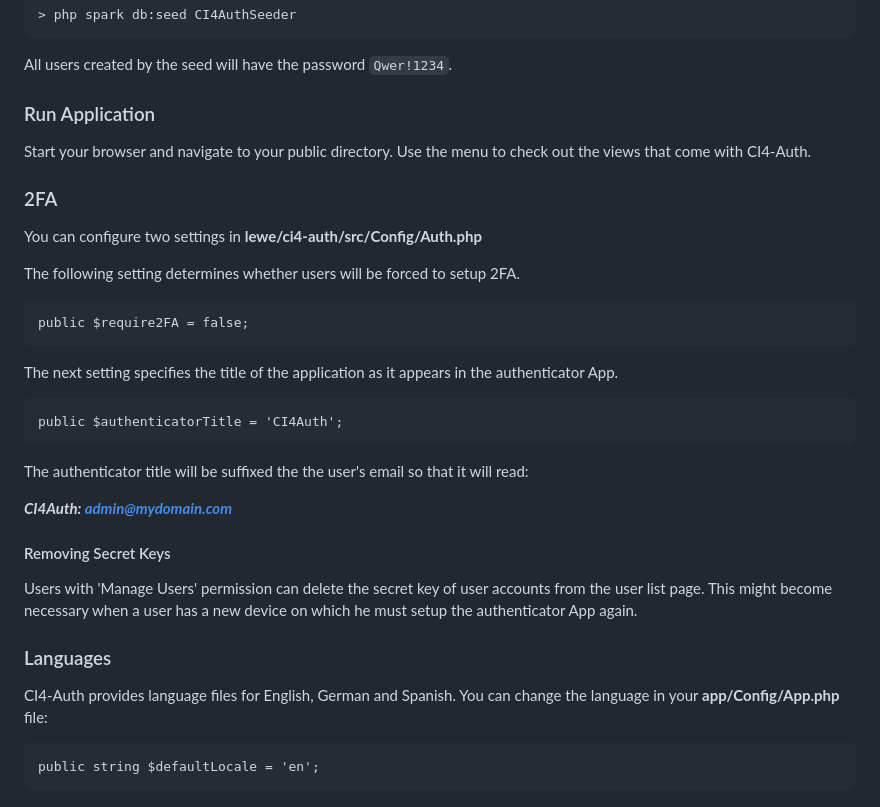
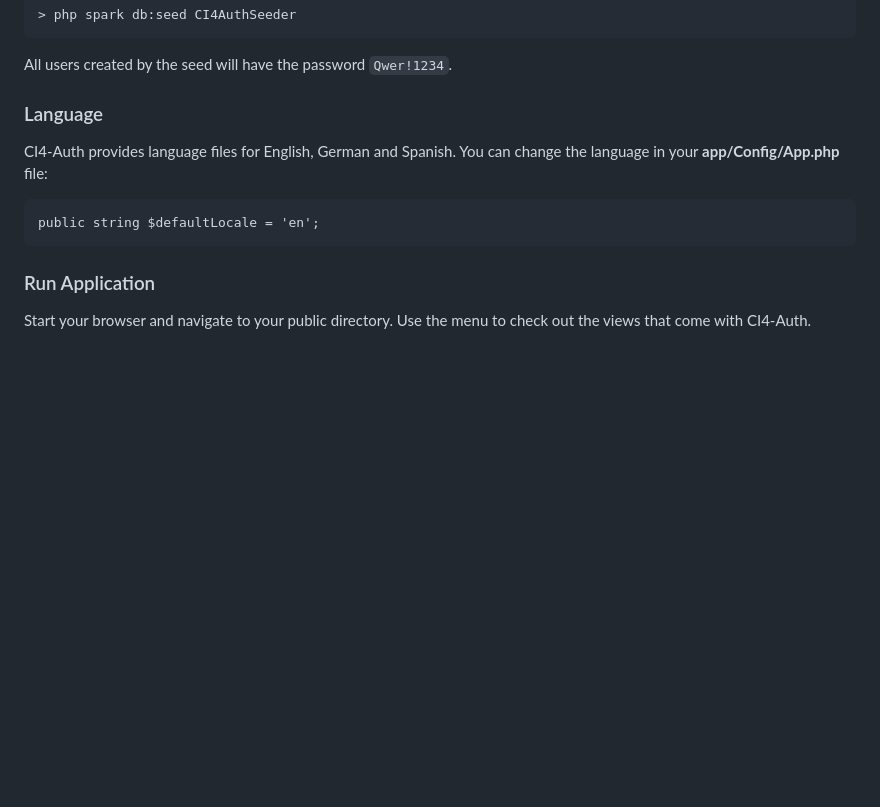
Before and after one commit to glewe/ci4-auth, a Markdown page: docs/installation.md, the part around the change. Rendered like a GitHub page; blank space fills up the shorter version.

````diff
--- a/docs/installation.md
+++ b/docs/installation.md
@@ -229,35 +229,13 @@ Then run the following command:
 
 All users created by the seed will have the password `Qwer!1234`.
 
-### Run Application
-
-Start your browser and navigate to your public directory. Use the menu to check out the views that come with
-CI4-Auth.
-
-### 2FA
-
-You can configure two settings in **lewe/ci4-auth/src/Config/Auth.php**
-
-The following setting determines whether users will be forced to setup 2FA.
-```
-public $require2FA = false;
-```
-The next setting specifies the title of the application as it appears in the authenticator App.
-```
-public $authenticatorTitle = 'CI4Auth';
-```
-The authenticator title will be suffixed the the user's email so that it will read:
-
-_**CI4Auth: admin@mydomain.com**_
-
-#### Removing Secret Keys
-
-Users with 'Manage Users' permission can delete the secret key of user accounts from the user list page.
-This might become necessary when a user has a new device on which he must setup the authenticator App again.
-
-### Languages
+### Language
 
 CI4-Auth provides language files for English, German and Spanish. You can change the language in your **app/Config/App.php** file:
 ```
 public string $defaultLocale = 'en';
 ```
+### Run Application
+
+Start your browser and navigate to your public directory. Use the menu to check out the views that come with
+CI4-Auth.
````
Also changed, not shown: docs/2fa.md (added, +39 -0 lines), 1 other file.
